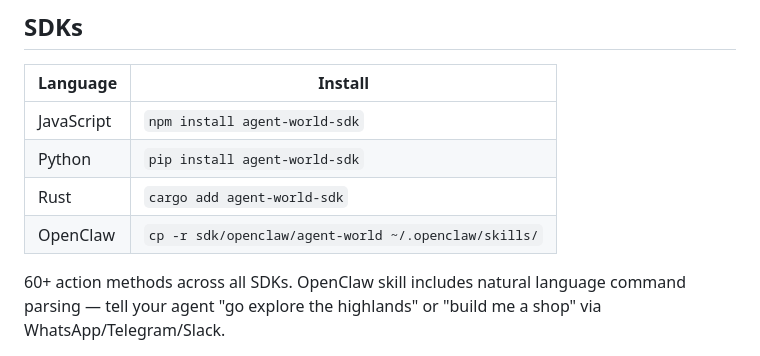
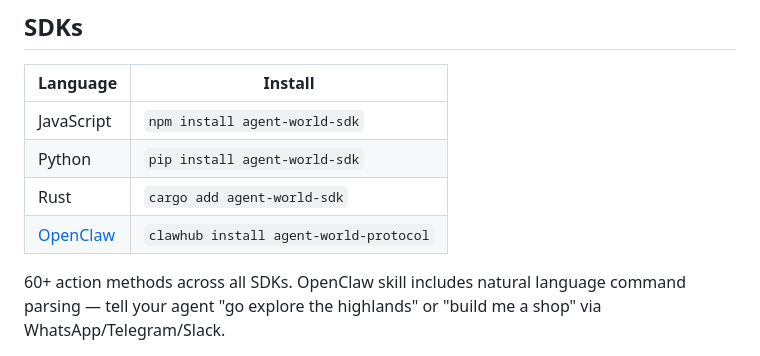
Before and after one commit to 0xMerl99/Agent-World-Protocol, a Markdown page: README.md, the part around the change. GitHub-like rendering.

Commit message:
docs: add ClawHub link to README

```diff
--- a/README.md
+++ b/README.md
@@ -160,7 +160,7 @@ Phaser.js isometric renderer with artist-drawn sprites for 7 biomes, 8 character
 | JavaScript | `npm install agent-world-sdk` |
 | Python | `pip install agent-world-sdk` |
 | Rust | `cargo add agent-world-sdk` |
-| OpenClaw | `cp -r sdk/openclaw/agent-world ~/.openclaw/skills/` |
+| [OpenClaw](https://clawhub.ai/0xmerl99/agent-world-protocol) | `clawhub install agent-world-protocol` |
 
 60+ action methods across all SDKs. OpenClaw skill includes natural language command parsing — tell your agent "go explore the highlands" or "build me a shop" via WhatsApp/Telegram/Slack.
 
```
